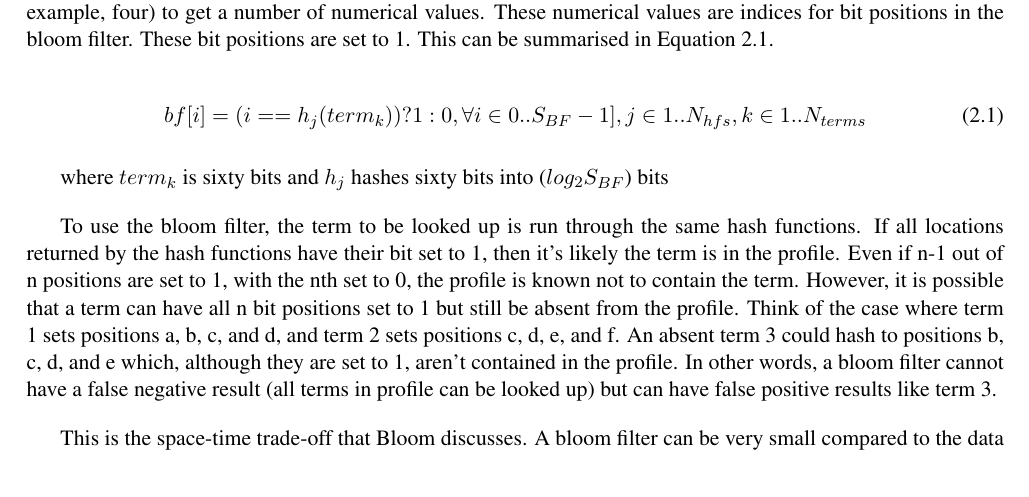
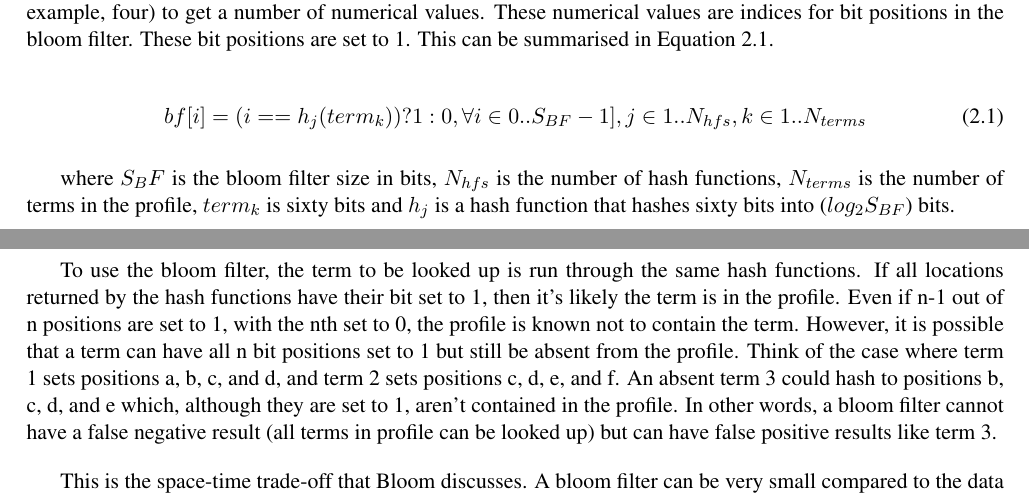
Before and after one commit to jessr92/Level4Project, a LaTeX thesis (Dissertation/1002536r-Document-Filtering.tex, which reads Dissertation/includes/background.tex): part of page 19 of 44 before the commit and two parts of pages 18 and 19 of 44 after it, the two joined at a grey line, cut so that both start at the same text. Compiled offline with pdfLaTeX.

```diff
--- a/Dissertation/includes/background.tex
+++ b/Dissertation/includes/background.tex
@@ -571,8 +571,10 @@
 bf[i] = (i == h_j(term_k) ) ? 1 : 0, \forall i \in 0 .. S_{BF}-1], j \in 1..N_{hfs}, k \in 1..N_{terms}
 \end{equation}
 
-where $term_k$ is sixty bits and $h_j$ hashes sixty bits into ($log_2 S_{BF}$)
-bits
+where $S_BF$ is the bloom filter size in bits, $N_{hfs}$ is the number of hash
+functions, $N_{terms}$ is the number of terms in the profile, $term_k$ is sixty
+bits and $h_j$ is a hash function that hashes sixty bits into ($log_2 S_{BF}$)
+bits.
 
 %\begin{figure}[H]
 %\centering
```
Also changed, not shown: Dissertation/includes/background.tex (14 more changed lines).
